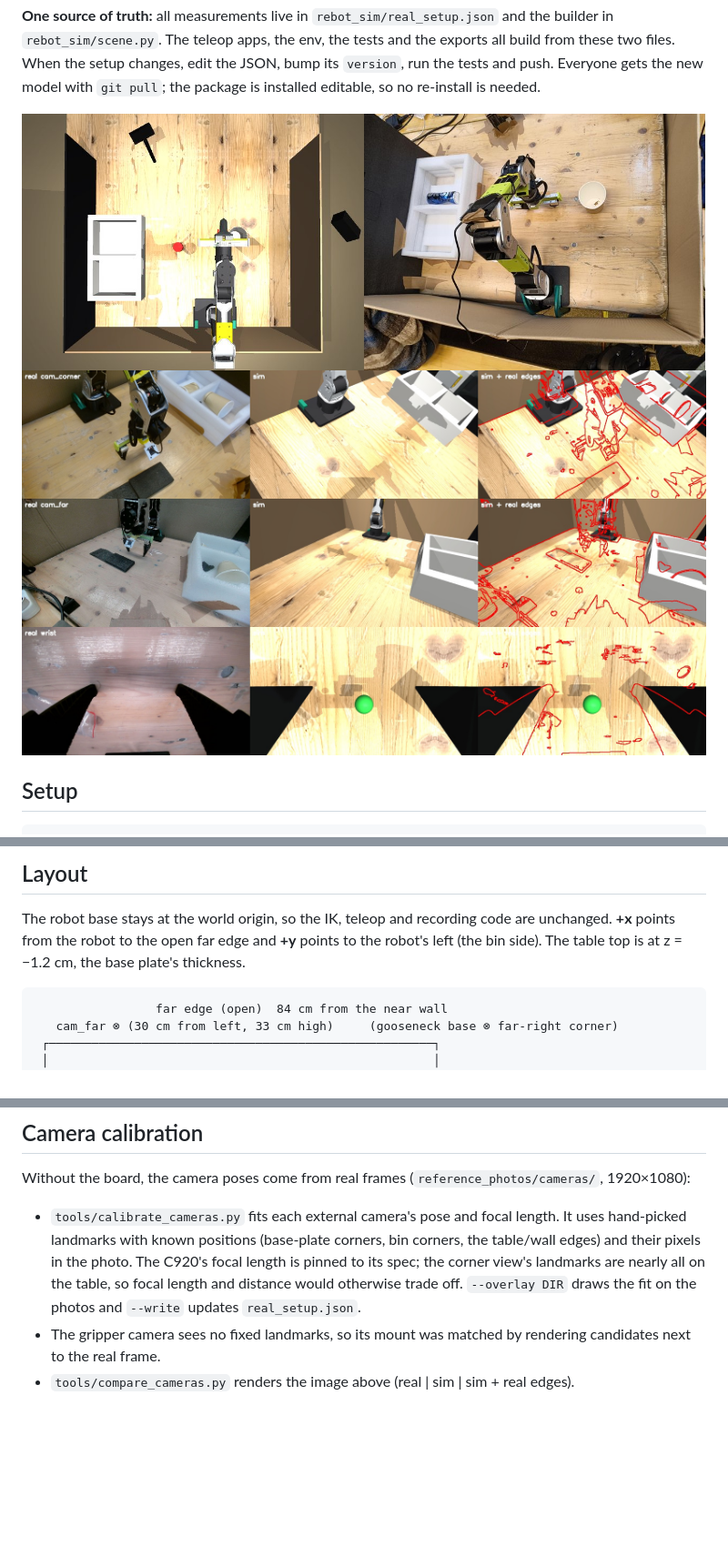
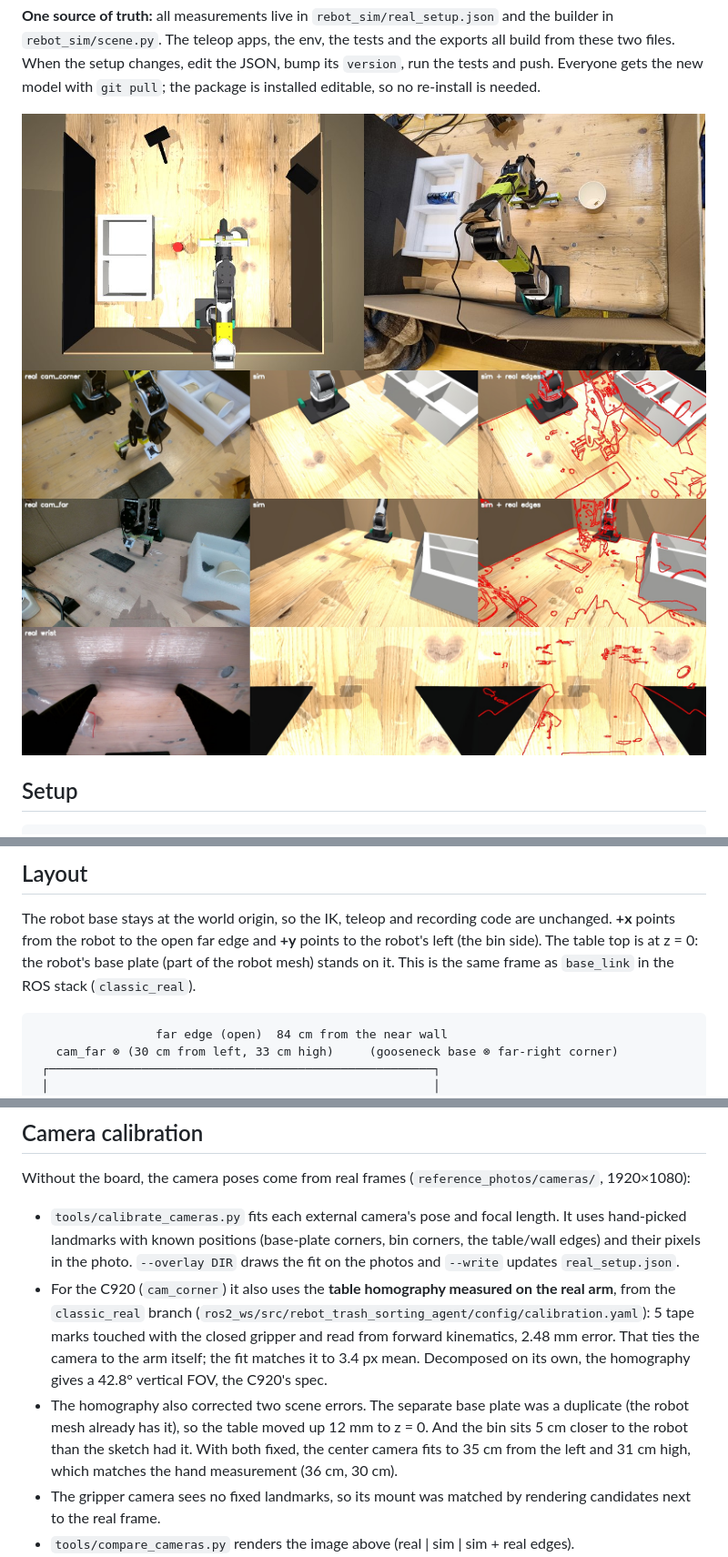
Before and after one commit to liamlangedev/service-rebot, a Markdown page: simulation/README.md, 3 parts joined by grey strips. Shown at 91% size. Rendered like a GitHub page; pictures changed too: simulation/docs/camera_compare.jpg, simulation/docs/topdown_sim_vs_photo.jpg; blank space fills up the shorter version.

````diff
--- a/simulation/README.md
+++ b/simulation/README.md
@@ -105,7 +105,7 @@ renders, the teleop `--scene` flag, and that the export loads standalone.
 
 The robot base stays at the world origin, so the IK, teleop and recording code are unchanged.
 **+x** points from the robot to the open far edge and **+y** points to the robot's left (the bin side).
-The table top is at z = −1.2 cm, the base plate's thickness.
+The table top is at z = 0: the robot's base plate (part of the robot mesh) stands on it. This is the same frame as `base_link` in the ROS stack (`classic_real`).
 
 ```
                  far edge (open)  84 cm from the near wall
@@ -186,10 +186,18 @@ Without the board, the camera poses come from real frames (`reference_photos/cam
 
 - `tools/calibrate_cameras.py` fits each external camera's pose and focal length. It uses
   hand-picked landmarks with known positions (base-plate corners, bin corners, the
-  table/wall edges) and their pixels in the photo. The C920's focal length is pinned to its
-  spec; the corner view's landmarks are nearly all on the table, so focal length and
-  distance would otherwise trade off. `--overlay DIR` draws the fit on the photos and
-  `--write` updates `real_setup.json`.
+  table/wall edges) and their pixels in the photo. `--overlay DIR` draws the fit on the
+  photos and `--write` updates `real_setup.json`.
+- For the C920 (`cam_corner`) it also uses the **table homography measured on the real
+  arm**, from the `classic_real` branch
+  (`ros2_ws/src/rebot_trash_sorting_agent/config/calibration.yaml`): 5 tape marks touched
+  with the closed gripper and read from forward kinematics, 2.48 mm error. That ties the
+  camera to the arm itself; the fit matches it to 3.4 px mean. Decomposed on its own, the
+  homography gives a 42.8° vertical FOV, the C920's spec.
+- The homography also corrected two scene errors. The separate base plate was a duplicate
+  (the robot mesh already has it), so the table moved up 12 mm to z = 0. And the bin sits
+  5 cm closer to the robot than the sketch had it. With both fixed, the center camera fits
+  to 35 cm from the left and 31 cm high, which matches the hand measurement (36 cm, 30 cm).
 - The gripper camera sees no fixed landmarks, so its mount was matched by rendering
   candidates next to the real frame.
 - `tools/compare_cameras.py` renders the image above (real | sim | sim + real edges).
````
Also changed, not shown: other parts of simulation/README.md (+4 -4 lines), 5 other files.
